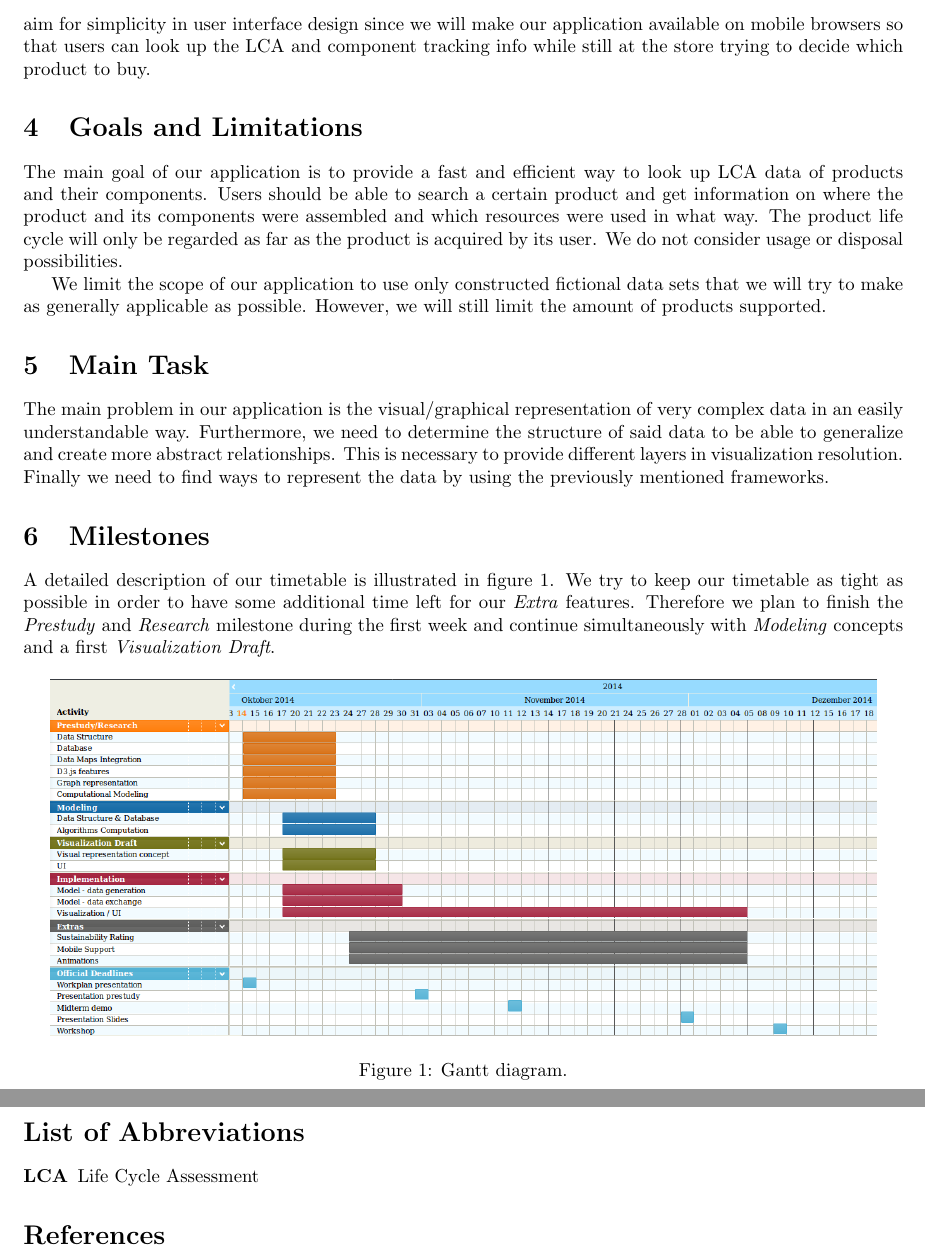
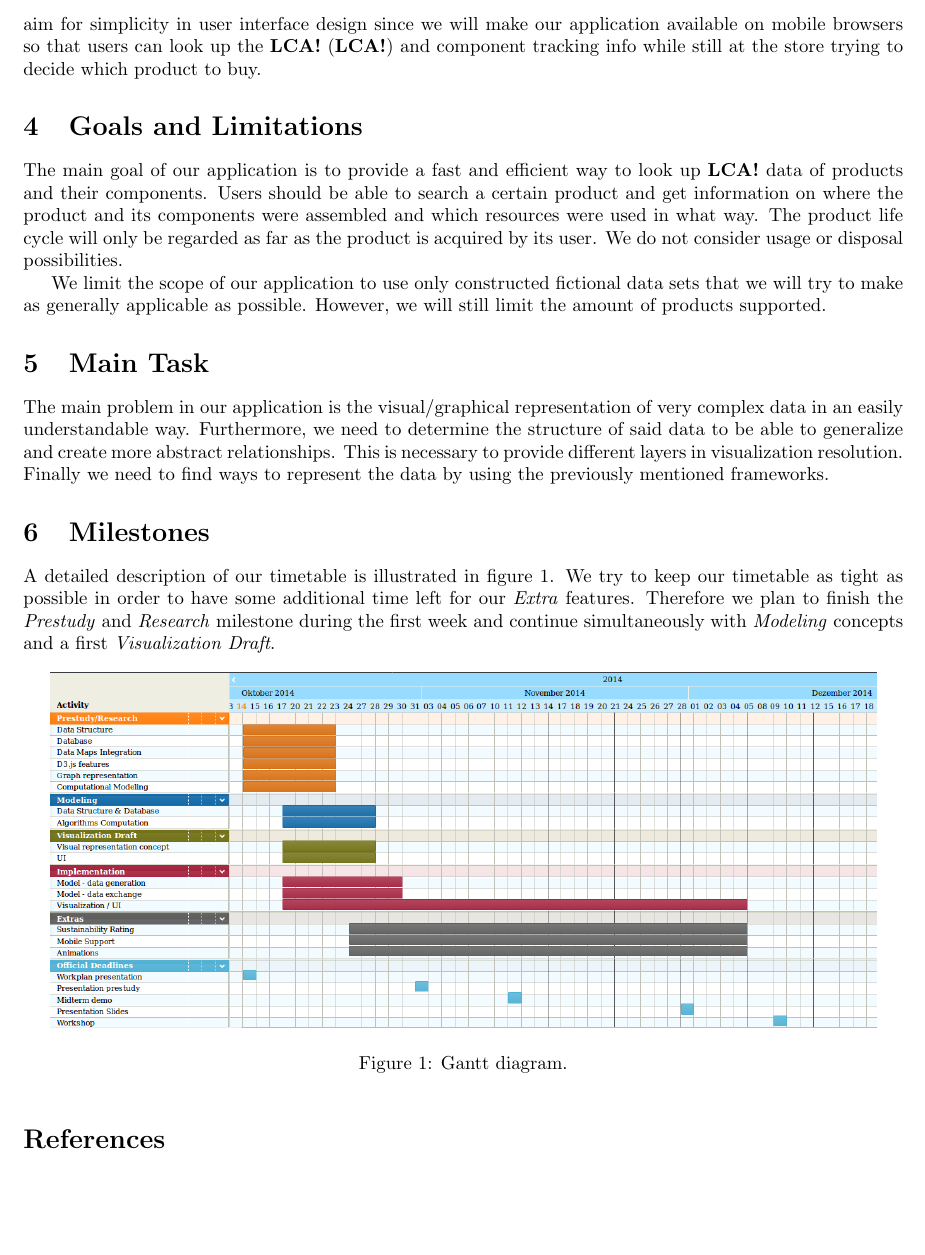
Before and after one commit to liinie/CallABike, a LaTeX problem sheet (doc/exercise_plan/tex/exercise_plan.tex): two parts of pages 2 and 3 of 3 before the commit and part of page 2 of 2 after it, the two joined at a grey line, cut so that both start at the same text, the shorter picture padded with empty space. Compiled offline with pdfLaTeX.

Commit message:
removed abbrevations

```diff
--- a/doc/exercise_plan/tex/exercise_plan.tex
+++ b/doc/exercise_plan/tex/exercise_plan.tex
@@ -73,11 +73,11 @@ A detailed description of our timetable is illustrated in figure \ref{fig:gant-d
  \label{fig:gant-diagram}
 \end{figure}
 
-\newpage
-\section*{List of Abbreviations}
-\begin{acronym}
-\acro{LCA}{Life Cycle Assessment}
-\end{acronym}
+%\newpage
+%\section*{List of Abbreviations}
+%\begin{acronym}
+%\acro{LCA}{Life Cycle Assessment}
+%\end{acronym}
 
 \bibliographystyle{plain}
 \bibliography{../reading/kernels,../reading/commute_time,diffusion,../reading/maths}
```
Also changed, not shown: doc/exercise_plan/tex/exercise_plan.tex (2 more changed lines).
